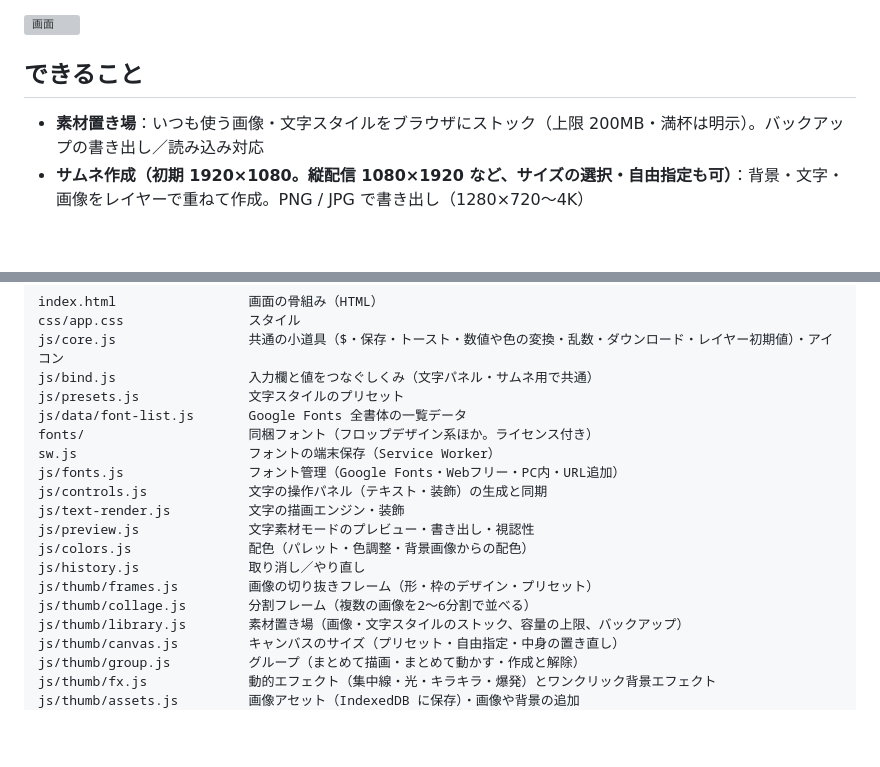
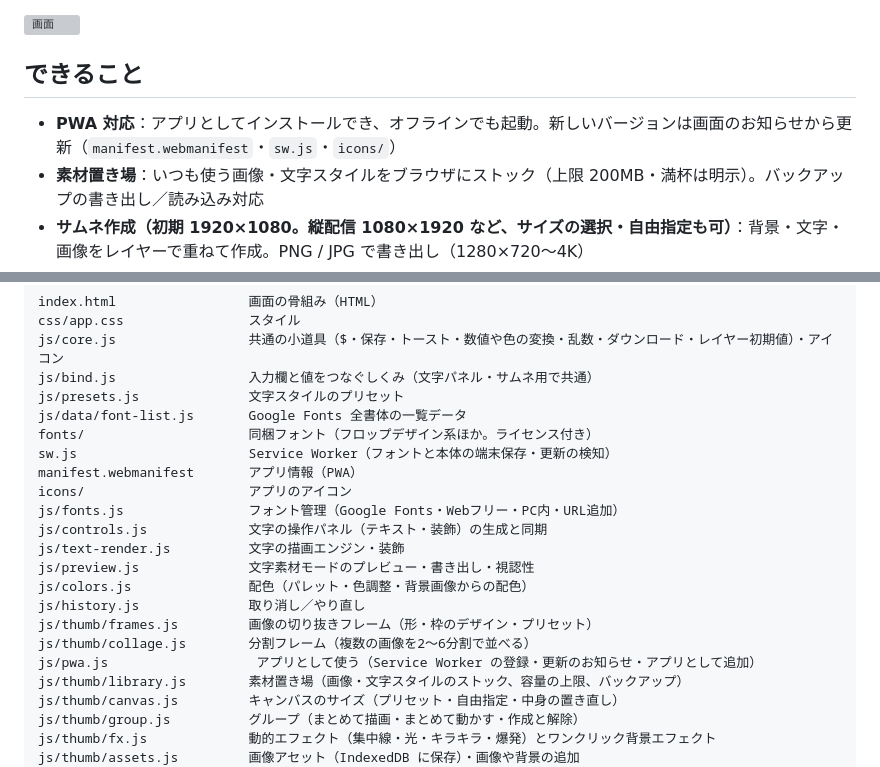
Before and after one commit to crash-san1999/rakuchin-thumb-maker, a Markdown page: README.md, 2 parts joined by grey strips. Rendered like a GitHub page; blank space fills up the shorter version; grey boxes are pictures that could not be loaded.

Commit message:
PWA 対応（アプリとしてインストール・オフライン起動・新しいバージョンのお知らせ）
Co-Authored-By: Claude Sonnet 5.5 <noreply@anthropic.com>
Claude-Session: https://claude.ai/code/session_017iaXbVyubLxKotPXWxBsUr

```diff
--- a/README.md
+++ b/README.md
@@ -10,6 +10,7 @@
 
 ## できること
 
+- **PWA 対応**：アプリとしてインストールでき、オフラインでも起動。新しいバージョンは画面のお知らせから更新（`manifest.webmanifest`・`sw.js`・`icons/`）
 - **素材置き場**：いつも使う画像・文字スタイルをブラウザにストック（上限 200MB・満杯は明示）。バックアップの書き出し／読み込み対応
 - **サムネ作成（初期 1920×1080。縦配信 1080×1920 など、サイズの選択・自由指定も可）**：背景・文字・画像をレイヤーで重ねて作成。PNG / JPG で書き出し（1280×720〜4K）
 - **文字装飾**：40種以上のプリセット（対戦格闘、メタル金、ネオン、炎上、スライムなど）、フチ・立体・影・光彩・ベベル・金属光沢・ワープ変形・グリッチほか
@@ -40,7 +41,9 @@ js/bind.js                 入力欄と値をつなぐしくみ（文字パネ
 js/presets.js              文字スタイルのプリセット
 js/data/font-list.js       Google Fonts 全書体の一覧データ
 fonts/                     同梱フォント（フロップデザイン系ほか。ライセンス付き）
-sw.js                      フォントの端末保存（Service Worker）
+sw.js                      Service Worker（フォントと本体の端末保存・更新の検知）
+manifest.webmanifest       アプリ情報（PWA）
+icons/                     アプリのアイコン
 js/fonts.js                フォント管理（Google Fonts・Webフリー・PC内・URL追加）
 js/controls.js             文字の操作パネル（テキスト・装飾）の生成と同期
 js/text-render.js          文字の描画エンジン・装飾
@@ -49,6 +52,7 @@ js/colors.js               配色（パレット・色調整・背景画像か
 js/history.js              取り消し／やり直し
 js/thumb/frames.js         画像の切り抜きフレーム（形・枠のデザイン・プリセット）
 js/thumb/collage.js        分割フレーム（複数の画像を2〜6分割で並べる）
+js/pwa.js                   アプリとして使う（Service Worker の登録・更新のお知らせ・アプリとして追加）
 js/thumb/library.js        素材置き場（画像・文字スタイルのストック、容量の上限、バックアップ）
 js/thumb/canvas.js         キャンバスのサイズ（プリセット・自由指定・中身の置き直し）
 js/thumb/group.js          グループ（まとめて描画・まとめて動かす・作成と解除）
```
Also changed, not shown: docs/manual.md (+3 -0 lines), icons/icon-180.png (added), icons/icon-192.png (added), icons/icon-512.png (added), 9 other files.
